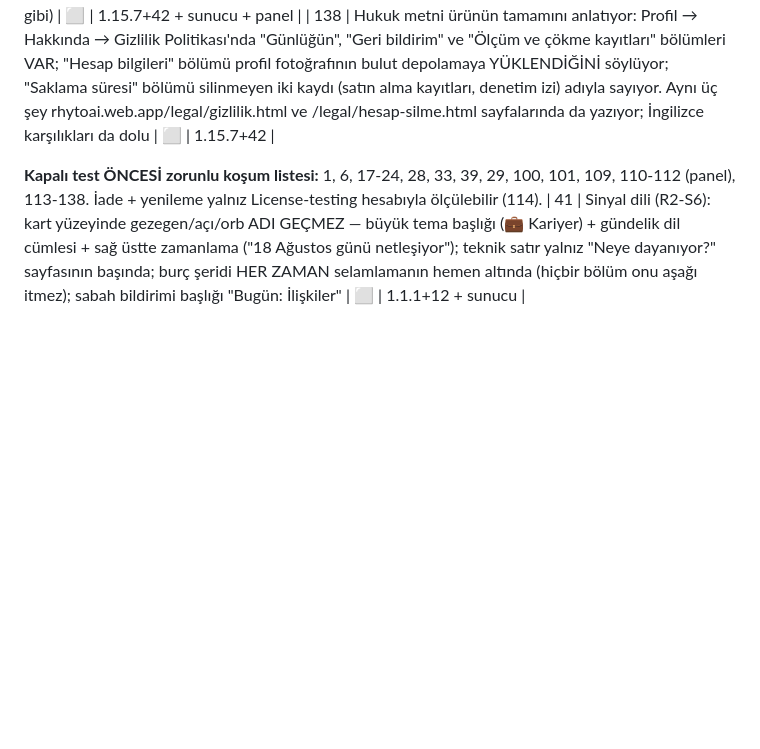
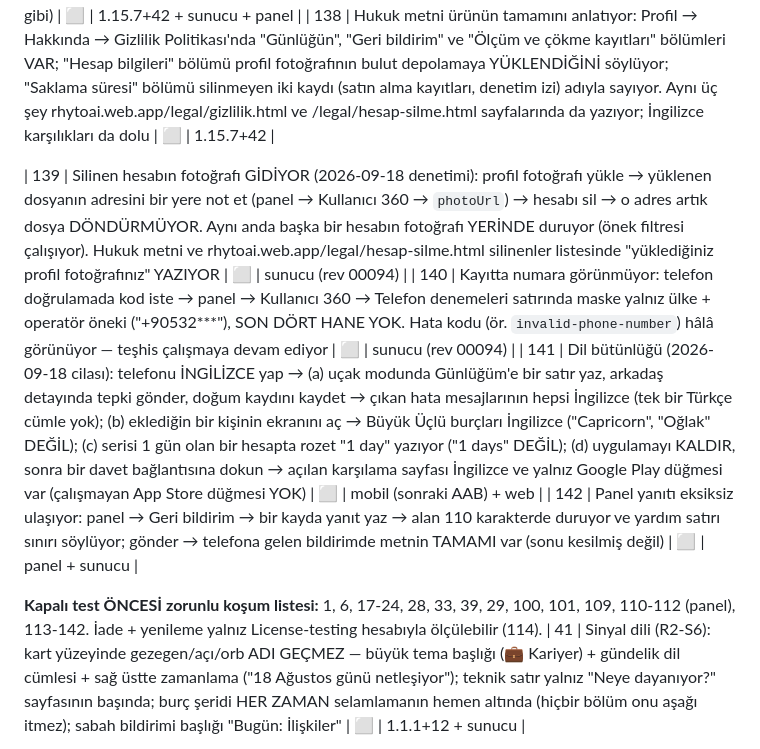
Before and after one commit to mhanifiaslan/rhytoai, a Markdown page: docs/test-raporu.md, the part around the change. Drawn GitHub-style; blank space fills up the shorter version.

```diff
--- a/docs/test-raporu.md
+++ b/docs/test-raporu.md
@@ -181,8 +181,13 @@ rahatsız edici ama dolanma yolu var; **düşük** = cila.
 | 137 | Kapalı test kapıları (2026-09-15 denetimi): (a) paneli aç — `set_admin.py` çalıştırıldıktan sonra rhytoai.web.app/rytho-admin giriş yapıyor ve Genel Bakış açılıyor (403 YOK); (b) ücretsiz hesapla Kredi Mağazası'na gir → paketlerin ÜSTÜNDE altın uyarı bandı görünüyor ("Ücretsiz katmanda kredi yalnızca sohbette harcanır"), abone hesapta GÖRÜNMÜYOR; (c) Play'de uygulama sayfası → İzinler listesinde "Mikrofon" ve "Telefon" YOK; (d) telefonun dilini İngilizce yap ve sunucuyu durdur → hata metni İngilizce geliyor (Türkçe cümle yok); (e) panel → Geri bildirim'de Durum VE Tür çiplerini aynı anda seç → liste 500 vermiyor; (f) hesabını sil → panelde o kullanıcının kullanım kaydı, telefon denemeleri ve geri bildirimleri kayboluyor, satın alma kayıtları DURUYOR (hukuk metninde yazdığı gibi) | ⬜ | 1.15.7+42 + sunucu + panel |
 | 138 | Hukuk metni ürünün tamamını anlatıyor: Profil → Hakkında → Gizlilik Politikası'nda "Günlüğün", "Geri bildirim" ve "Ölçüm ve çökme kayıtları" bölümleri VAR; "Hesap bilgileri" bölümü profil fotoğrafının bulut depolamaya YÜKLENDİĞİNİ söylüyor; "Saklama süresi" bölümü silinmeyen iki kaydı (satın alma kayıtları, denetim izi) adıyla sayıyor. Aynı üç şey rhytoai.web.app/legal/gizlilik.html ve /legal/hesap-silme.html sayfalarında da yazıyor; İngilizce karşılıkları da dolu | ⬜ | 1.15.7+42 |
 
+| 139 | Silinen hesabın fotoğrafı GİDİYOR (2026-09-18 denetimi): profil fotoğrafı yükle → yüklenen dosyanın adresini bir yere not et (panel → Kullanıcı 360 → `photoUrl`) → hesabı sil → o adres artık dosya DÖNDÜRMÜYOR. Aynı anda başka bir hesabın fotoğrafı YERİNDE duruyor (önek filtresi çalışıyor). Hukuk metni ve rhytoai.web.app/legal/hesap-silme.html silinenler listesinde "yüklediğiniz profil fotoğrafınız" YAZIYOR | ⬜ | sunucu (rev 00094) |
+| 140 | Kayıtta numara görünmüyor: telefon doğrulamada kod iste → panel → Kullanıcı 360 → Telefon denemeleri satırında maske yalnız ülke + operatör öneki ("+90532***"), SON DÖRT HANE YOK. Hata kodu (ör. `invalid-phone-number`) hâlâ görünüyor — teşhis çalışmaya devam ediyor | ⬜ | sunucu (rev 00094) |
+| 141 | Dil bütünlüğü (2026-09-18 cilası): telefonu İNGİLİZCE yap → (a) uçak modunda Günlüğüm'e bir satır yaz, arkadaş detayında tepki gönder, doğum kaydını kaydet → çıkan hata mesajlarının hepsi İngilizce (tek bir Türkçe cümle yok); (b) eklediğin bir kişinin ekranını aç → Büyük Üçlü burçları İngilizce ("Capricorn", "Oğlak" DEĞİL); (c) serisi 1 gün olan bir hesapta rozet "1 day" yazıyor ("1 days" DEĞİL); (d) uygulamayı KALDIR, sonra bir davet bağlantısına dokun → açılan karşılama sayfası İngilizce ve yalnız Google Play düğmesi var (çalışmayan App Store düğmesi YOK) | ⬜ | mobil (sonraki AAB) + web |
+| 142 | Panel yanıtı eksiksiz ulaşıyor: panel → Geri bildirim → bir kayda yanıt yaz → alan 110 karakterde duruyor ve yardım satırı sınırı söylüyor; gönder → telefona gelen bildirimde metnin TAMAMI var (sonu kesilmiş değil) | ⬜ | panel + sunucu |
+
 **Kapalı test ÖNCESİ zorunlu koşum listesi:** 1, 6, 17-24, 28, 33, 39,
-29, 100, 101, 109, 110-112 (panel), 113-138. İade + yenileme yalnız
+29, 100, 101, 109, 110-112 (panel), 113-142. İade + yenileme yalnız
 License-testing hesabıyla ölçülebilir (114).
 | 41 | Sinyal dili (R2-S6): kart yüzeyinde gezegen/açı/orb ADI GEÇMEZ — büyük tema başlığı (💼 Kariyer) + gündelik dil cümlesi + sağ üstte zamanlama ("18 Ağustos günü netleşiyor"); teknik satır yalnız "Neye dayanıyor?" sayfasının başında; burç şeridi HER ZAMAN selamlamanın hemen altında (hiçbir bölüm onu aşağı itmez); sabah bildirimi başlığı "Bugün: İlişkiler" | ⬜ | 1.1.1+12 + sunucu |
 
```
Also changed, not shown: docs/konsol-gorevleri.md (+10 -0 lines).
